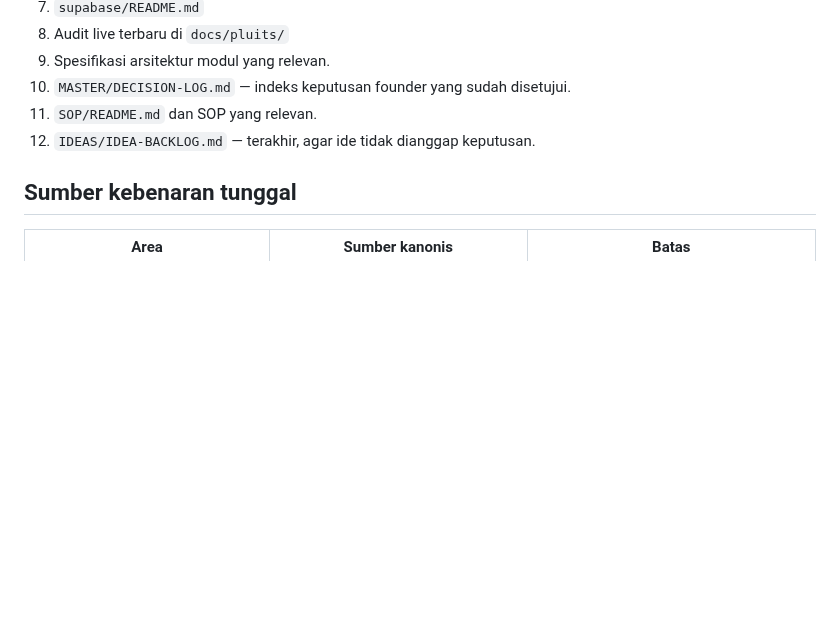
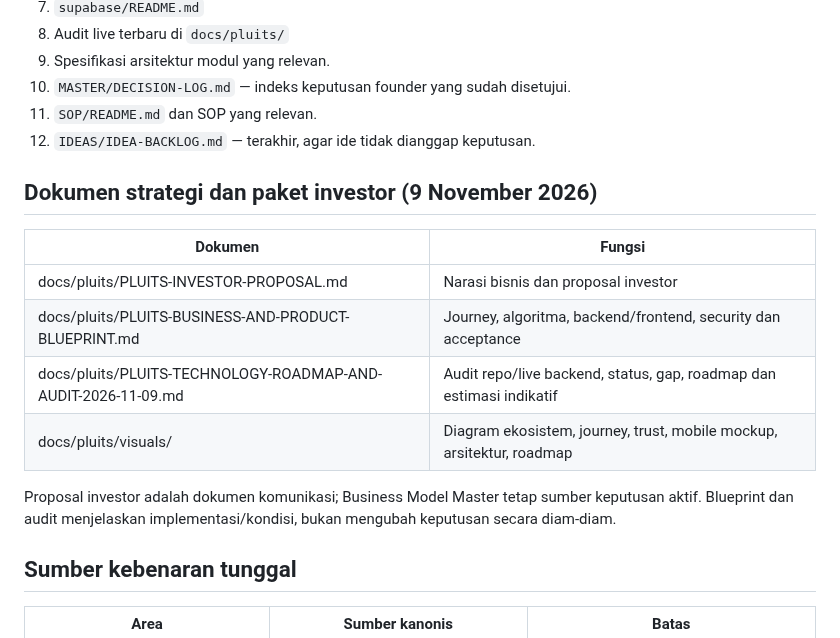
Before and after one commit to baguskristiansianturi/bagus-load-delivery, a Markdown page: MASTER/DOCUMENTATION-MAP-AND-CHECKLIST.md, the part around the change. GitHub-like rendering; blank space fills up the shorter version.

Commit message:
docs(pluits): map investor and technology documents

```diff
--- a/MASTER/DOCUMENTATION-MAP-AND-CHECKLIST.md
+++ b/MASTER/DOCUMENTATION-MAP-AND-CHECKLIST.md
@@ -16,6 +16,16 @@ Dokumen ini memetakan satu sumber kebenaran per area. Semua dokumen turunan waji
 10. `MASTER/DECISION-LOG.md` — indeks keputusan founder yang sudah disetujui.
 11. `SOP/README.md` dan SOP yang relevan.
 12. `IDEAS/IDEA-BACKLOG.md` — terakhir, agar ide tidak dianggap keputusan.
+
+## Dokumen strategi dan paket investor (9 November 2026)
+| Dokumen | Fungsi |
+|---|---|
+| docs/pluits/PLUITS-INVESTOR-PROPOSAL.md | Narasi bisnis dan proposal investor |
+| docs/pluits/PLUITS-BUSINESS-AND-PRODUCT-BLUEPRINT.md | Journey, algoritma, backend/frontend, security dan acceptance |
+| docs/pluits/PLUITS-TECHNOLOGY-ROADMAP-AND-AUDIT-2026-11-09.md | Audit repo/live backend, status, gap, roadmap dan estimasi indikatif |
+| docs/pluits/visuals/ | Diagram ekosistem, journey, trust, mobile mockup, arsitektur, roadmap |
+
+Proposal investor adalah dokumen komunikasi; Business Model Master tetap sumber keputusan aktif. Blueprint dan audit menjelaskan implementasi/kondisi, bukan mengubah keputusan secara diam-diam.
 
 ## Sumber kebenaran tunggal
 | Area | Sumber kanonis | Batas |
```
